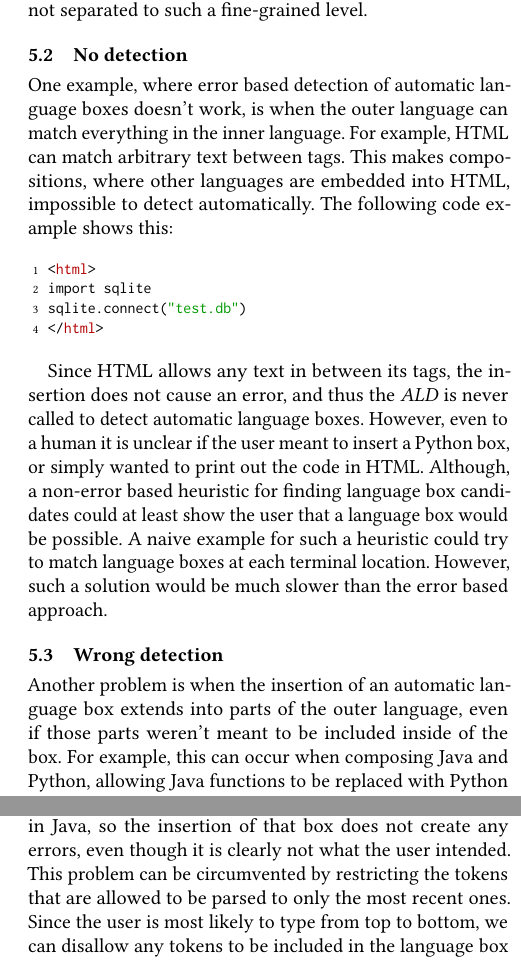
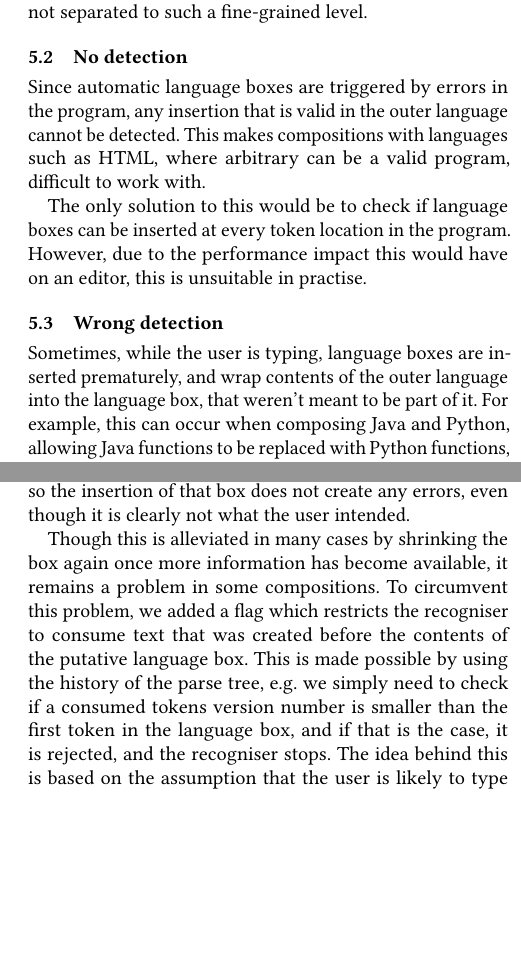
Before and after one commit to softdevteam/auto_lbox_paper, a LaTeX paper (auto_lbox.tex): two parts of the columns of page 10 of 14, joined at a grey line, cut so that both start at the same text, the shorter picture padded with empty space. Compiled offline with pdfLaTeX.

Commit message:
Started editing Section 5

```diff
--- a/auto_lbox.tex
+++ b/auto_lbox.tex
@@ -1052,34 +1052,21 @@ level.
 
 \subsection{No detection}
 
-One example, where error based detection of automatic language boxes doesn't
-work, is when the outer language can match everything in the inner language.
-For example, HTML can match arbitrary text between tags. This makes
-compositions, where other languages are embedded into HTML, impossible to
-detect automatically. The following code example shows this:
+Since automatic language boxes are triggered by errors in the program, any
+insertion that is valid in the outer language cannot be detected.  This makes
+compositions with languages such as HTML, where arbitrary can be a valid
+program, difficult to work with.
 
-\begin{lstdefault}[language=html]
-<html>
-import sqlite
-sqlite.connect("test.db")
-</html>
-\end{lstdefault}
-\vspace{1em}
-
-Since HTML allows any text in between its tags, the insertion does not cause an
-error, and thus the \ald is never called to detect automatic language boxes.
-However, even to a human it is unclear if the user meant to insert a Python
-box, or simply wanted to print out the code in HTML. Although, a non-error
-based heuristic for finding language box candidates could at least show the
-user that a language box would be possible.  A naive example for such a
-heuristic could try to match language boxes at each terminal location. However,
-such a solution would be much slower than the error based approach.
+The only solution to this would be to check if language boxes can be inserted
+at every token location in the program. However, due to the performance impact
+this would have on an editor, this is unsuitable in practise.
 
 \subsection{Wrong detection}
 
-Another problem is when the insertion of an automatic language box extends into
-parts of the outer language, even if those parts weren't meant to be included
-inside of the box. For example, this can occur when composing Java and Python,
+Sometimes, while the user is typing, language boxes are inserted prematurely,
+and wrap contents of the outer language into the language box, that weren't
+meant to be part of it.
+For example, this can occur when composing Java and Python,
 allowing Java functions to be replaced with Python functions, as shown below:
 
 \begin{center}
@@ -1092,7 +1079,13 @@ extended into the Java function, and used the keyword \qtt{public} as the body
 of the Python function.  This is valid, since the keyword is optional in Java,
 so the insertion of that box does not create any errors, even though it is
 clearly not what the user intended.
-This problem can be circumvented by restricting the tokens that are allowed to
-be parsed to only the most recent ones. Since the user is most likely to type
-from top to bottom, we can disallow any tokens to be included in the language
-box that are older than the starting token. Since the \qtt{public} token was
+
+Though this is alleviated in many cases by shrinking the box again once more
+information has become available, it remains a problem in some compositions.
+To circumvent this problem, we added a flag which restricts the recogniser
+to consume text that was created before the contents of the putative language
+box. This is made possible by using the history of the parse tree, e.g.~we simply
+need to check if a consumed tokens version number is smaller than the first token
+in the language box, and if that is the case, it is rejected, and the recogniser
+stops.
+The idea behind this is based on the assumption that the user is likely to type
@@ -1107,3 +1102,5 @@ then the body will be older than the header.
+\lukas{this is partially solved by the line heuristic, unless we insert a newline
+into the examples below.}
 
 Sometimes the structure of a grammar can be responsible for the failure to
 generate automatic language boxes. For example, let's consider a composition of
```
Also changed, not shown: auto_lbox.tex (6 more changed lines).
